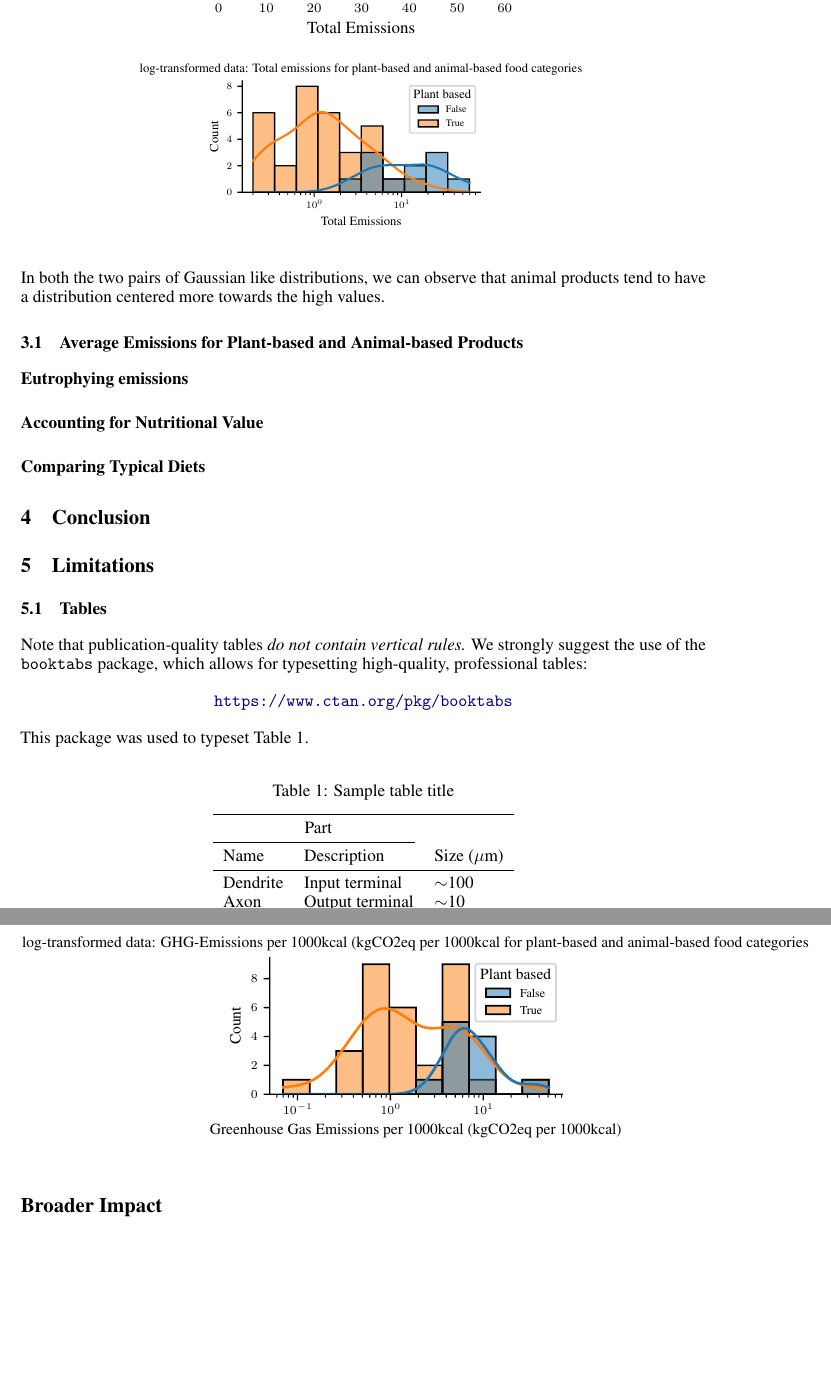
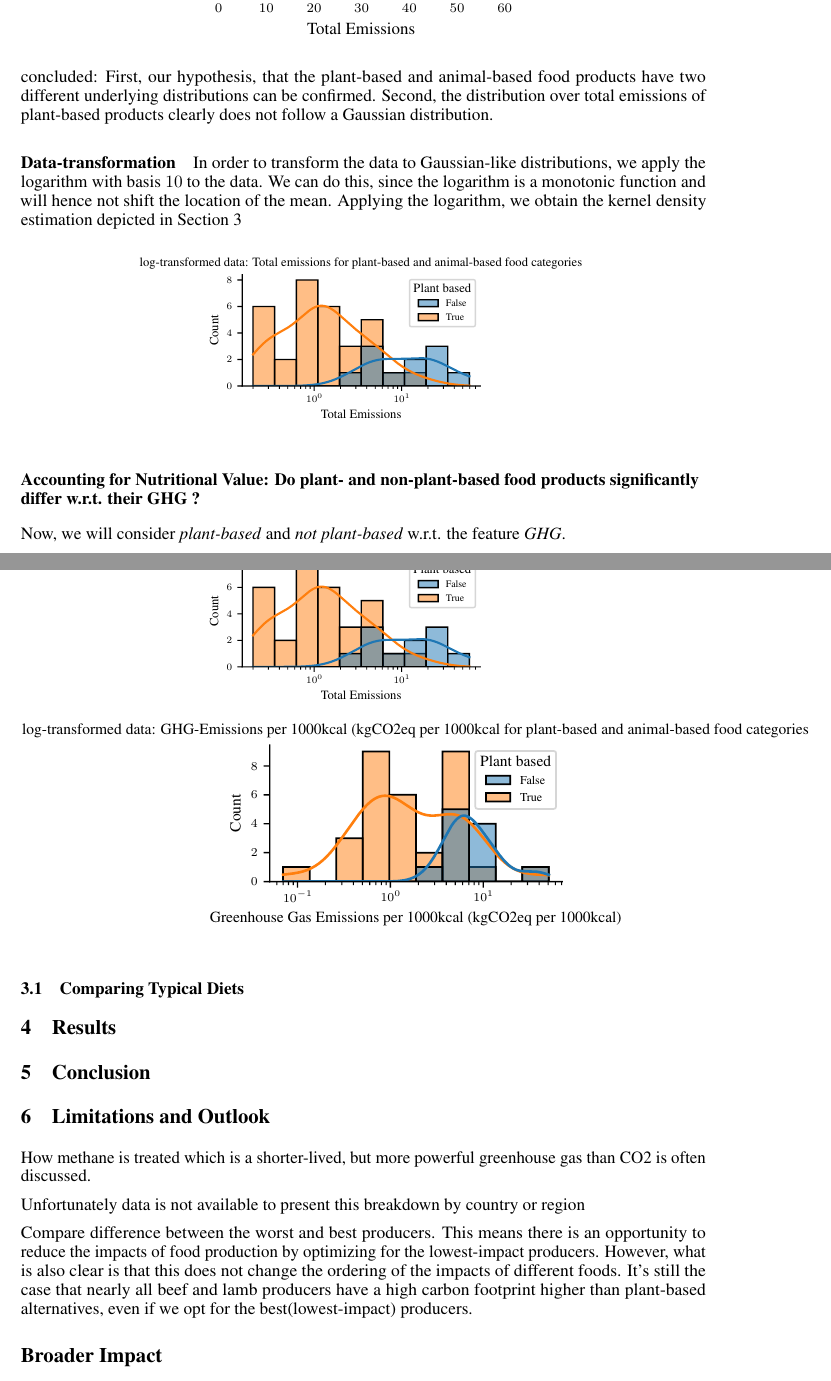
Before and after one commit to hannma/data-literacy-project, a LaTeX paper (doc/main.tex): two parts of pages 3 and 4 of 5, joined at a grey line, cut so that both start at the same text, the shorter picture padded with empty space. Compiled offline with pdfLaTeX.

Commit message:
analysis almost done and results table

```diff
--- a/doc/main.tex
+++ b/doc/main.tex
@@ -46,7 +46,7 @@
 \usepackage{bibentry}
 \nobibliography*
 
-\title{Can one save the planet by eating fewer animal products?}
+\title{Can Plant-based Diets Help Solve Climate Change?}
 
 
 \author{%
@@ -144,9 +151,30 @@ Another important plot is the one regarding GHG emissions, and we can transform
 
-\begin{figure}[h]
+
+ We will consider \textit{plant-based} and \textit{not plant-based} w.r.t.  the two features \textit{Total emissions} and \textit{GHG} respectively.
+\paragraph*{Kernel-density-estimation to check for distribution family} Since \textit{Welch's Test} assumes implicitly Gaussian-distributed data, we should first check the distribution family that  our data belongs to, in order to make sure that the selected test is appropriate. We therefore generate a histogram and estimate the kernel density with the Python package Seaborn. Plant-based and not-plant-based food categories are depicted w.r.t their total emissions in \Cref*{fig:emissions}.
+\begin{figure}[h]\label{fig:emissions}
   \centering
   \includegraphics[width=0.65\textwidth]{figures/emissions.pdf}
   \label{fig:emissions}
 \end{figure}
+Analyzing \Cref{fig:emisissions}, two things can be concluded: First, our hypothesis, that the plant-based and animal-based food products have two different underlying distributions can be confirmed. Second, the distribution over total emissions of plant-based products clearly does not follow a Gaussian distribution.
+
+\paragraph*{Data-transformation}
+In order to transform the data to Gaussian-like distributions, we apply the logarithm with basis $10$ to the data. We can do this, since the logarithm is a monotonic function and will hence not shift the location of the mean. Applying the logarithm, we obtain the kernel density estimation depicted in \Cref{fig:emissions-log}
+
+\begin{figure}[h]
+  \centering
+  \includegraphics[width=0.65\textwidth]{figures/emissions-log.pdf}
+  \label{fig:emissions-log}
+\end{figure}
+
+
+\subsubsection*{Accounting  for Nutritional Value: Do plant- and non-plant-based food products significantly differ w.r.t. their GHG ?}
+
+
+Now, we will consider \textit{plant-based} and \textit{not plant-based} w.r.t.  the feature \textit{GHG}.
+
+
 
 \begin{figure}[h]
   \centering
@@ -160,9 +188,7 @@ Another important plot is the one regarding GHG emissions, and we can transform
     \label{fig:ghg-log}
 \end{figure}
 
-In both the two pairs of Gaussian like distributions, we can observe that animal products tend to have a distribution centered more towards the high values.
 
-\subsection{Average Emissions for Plant-based and Animal-based Products}
-\paragraph{Eutrophying emissions}
-\paragraph{Accounting  for Nutritional Value}
-\paragraph{Comparing Typical Diets}
+
+\subsection{Comparing Typical Diets}
+\section{Results}
@@ -171,37 +213,15 @@ In both the two pairs of Gaussian like distributions, we can observe that animal
 \label{conclusion}
 
 
-\section{Limitations}
+\section{Limitations and Outlook}
 \label{limitations}
+How methane is treated which is a shorter-lived, but more powerful greenhouse gas than CO2  is often discussed.
 
-\subsection{Tables}
+Unfortunately data is not available to present this breakdown by country or region
+
+Compare difference between the worst and best producers. This means there is an opportunity to reduce the impacts of food production by optimizing for the lowest-impact producers. However, what is also clear is that this does not change the ordering of the impacts of different foods. It's still the case that nearly all beef and lamb producers have a high carbon footprint higher than plant-based alternatives, even if we opt for the best(lowest-impact) producers.
 
 
-
-Note that publication-quality tables \emph{do not contain vertical rules.} We
-strongly suggest the use of the \verb+booktabs+ package, which allows for
-typesetting high-quality, professional tables:
-\begin{center}
-  \url{https://www.ctan.org/pkg/booktabs}
-\end{center}
-This package was used to typeset Table~\ref{sample-table}.
-
-\begin{table}
-  \caption{Sample table title}
-  \label{sample-table}
-  \centering
-  \begin{tabular}{lll}
-    \toprule
-    \multicolumn{2}{c}{Part}                   \\
-    \cmidrule(r){1-2}
-    Name     & Description     & Size ($\mu$m) \\
-    \midrule
-    Dendrite & Input terminal  & $\sim$100     \\
-    Axon     & Output terminal & $\sim$10      \\
-    Soma     & Cell body       & up to $10^6$  \\
-    \bottomrule
-  \end{tabular}
-\end{table}
 
 
 \section*{Broader Impact}
```
Also changed, not shown: literature/references.bib (+9 -0 lines), doc/figures/heat-map.pdf, doc/main.tex (63 more changed lines), 1 other file.
